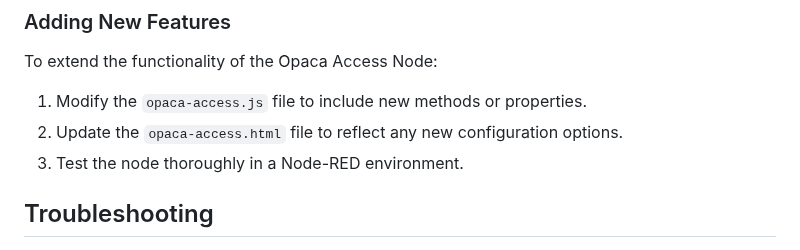
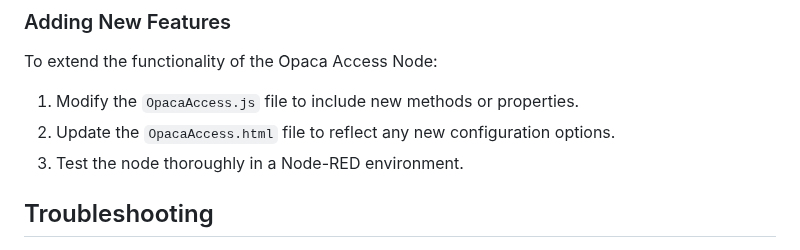
Before and after one commit to elifserra/opaca-node-red, a Markdown page: nodes/OpacaAccess-node/OpacaAccess.md, the part around the change. Drawn GitHub-style.

```diff
--- a/nodes/OpacaAccess-node/OpacaAccess.md
+++ b/nodes/OpacaAccess-node/OpacaAccess.md
@@ -95,8 +95,8 @@ This endpoint serves a common HTML template used across multiple nodes:
 ### Adding New Features
 
 To extend the functionality of the Opaca Access Node:
-1. Modify the `opaca-access.js` file to include new methods or properties.
-2. Update the `opaca-access.html` file to reflect any new configuration options.
+1. Modify the `OpacaAccess.js` file to include new methods or properties.
+2. Update the `OpacaAccess.html` file to reflect any new configuration options.
 3. Test the node thoroughly in a Node-RED environment.
 
 ## Troubleshooting
```
